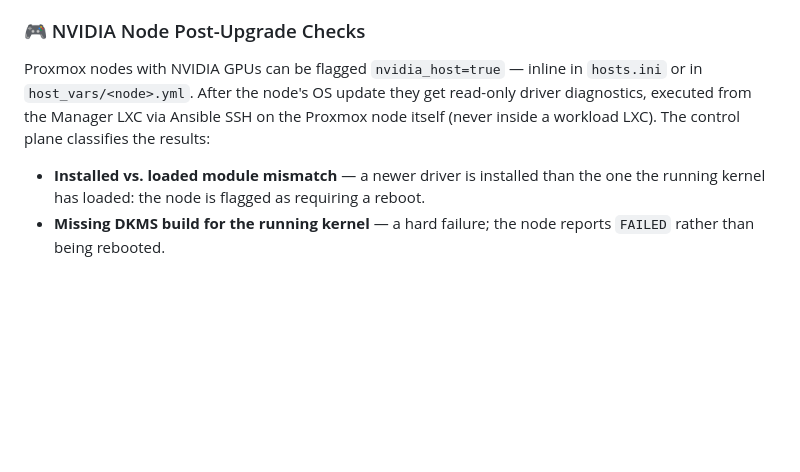
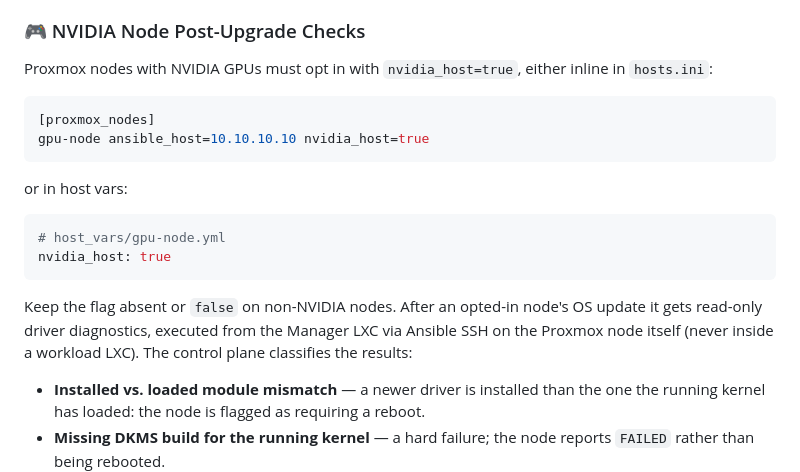
Before and after one commit to ivenator1/proxmox-management, a Markdown page: README.md, the part around the change. GitHub-like rendering; blank space fills up the shorter version.

Commit message:
docs: clarify NVIDIA node inventory opt-in

````diff
--- a/README.md
+++ b/README.md
@@ -143,7 +143,21 @@ The `vars.yml` file is the central intelligence of the orchestrator.
 * **Note:** Phase 2 (node OS updates) runs serially with abort-on-first-failure to protect cluster quorum.
 
 ### 🎮 NVIDIA Node Post-Upgrade Checks
-Proxmox nodes with NVIDIA GPUs can be flagged `nvidia_host=true` — inline in `hosts.ini` or in `host_vars/<node>.yml`. After the node's OS update they get read-only driver diagnostics, executed from the Manager LXC via Ansible SSH on the Proxmox node itself (never inside a workload LXC). The control plane classifies the results:
+Proxmox nodes with NVIDIA GPUs must opt in with `nvidia_host=true`, either inline in `hosts.ini`:
+
+```ini
+[proxmox_nodes]
+gpu-node ansible_host=10.10.10.10 nvidia_host=true
+```
+
+or in host vars:
+
+```yaml
+# host_vars/gpu-node.yml
+nvidia_host: true
+```
+
+Keep the flag absent or `false` on non-NVIDIA nodes. After an opted-in node's OS update it gets read-only driver diagnostics, executed from the Manager LXC via Ansible SSH on the Proxmox node itself (never inside a workload LXC). The control plane classifies the results:
 
 * **Installed vs. loaded module mismatch** — a newer driver is installed than the one the running kernel has loaded: the node is flagged as requiring a reboot.
 * **Missing DKMS build for the running kernel** — a hard failure; the node reports `FAILED` rather than being rebooted.
````
